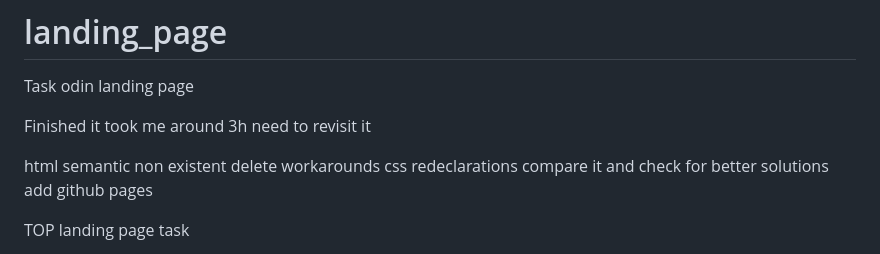
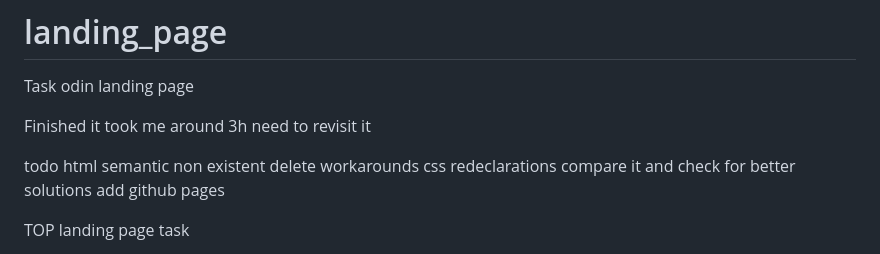
Before and after one commit to sovzl/landing_page, a Markdown page: README.md, the part around the change. GitHub-like rendering.

```diff
--- a/README.md
+++ b/README.md
@@ -6,6 +6,7 @@ Finished it
 took me around 3h
 need to revisit it
 
+todo
 html semantic non existent
 delete workarounds
 css redeclarations
```
